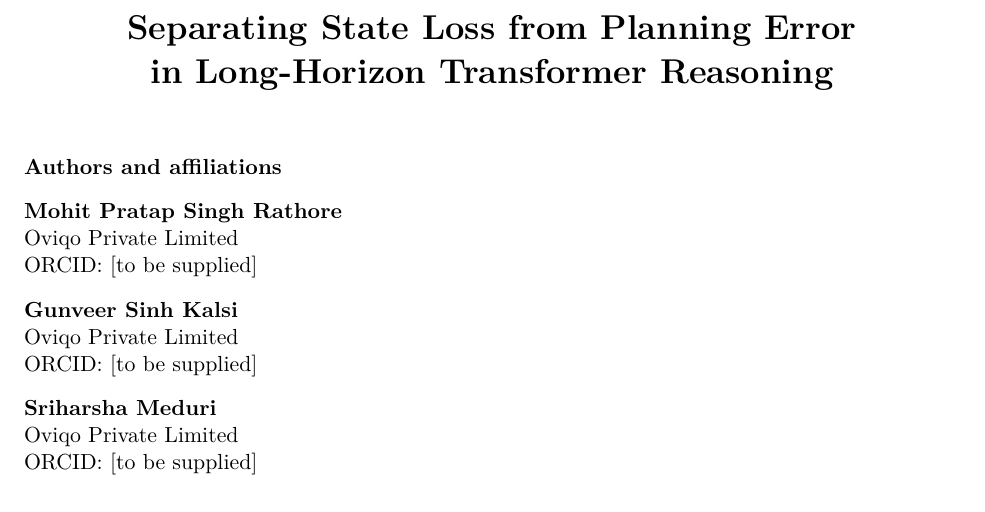
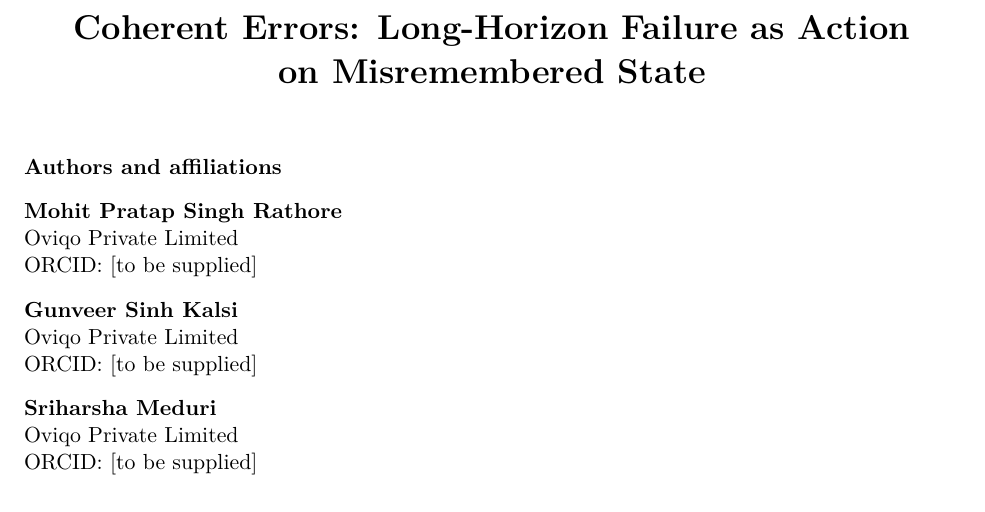
Before and after one commit to MohitPratapSinghRathore/derived-total, a LaTeX document (paper/titlepage.tex): part of the page, cut at the place of the change. Compiled offline with pdfLaTeX.

Commit message:
repair title page heading corrupted by shell escape handling

```diff
--- a/paper/titlepage.tex
+++ b/paper/titlepage.tex
@@ -8,8 +8,8 @@
 \begin{document}
 
 \begin{center}
-{\LARGE\bfseries Separating State Loss from Planning Error\\[2mm]
-in Long-Horizon Transformer Reasoning}
+{\LARGE\bfseries Coherent Errors: Long-Horizon Failure as Action\\[2mm]
+on Misremembered State}
 \end{center}
 
 \vspace{8mm}
```
Also changed, not shown: 3 other files.
